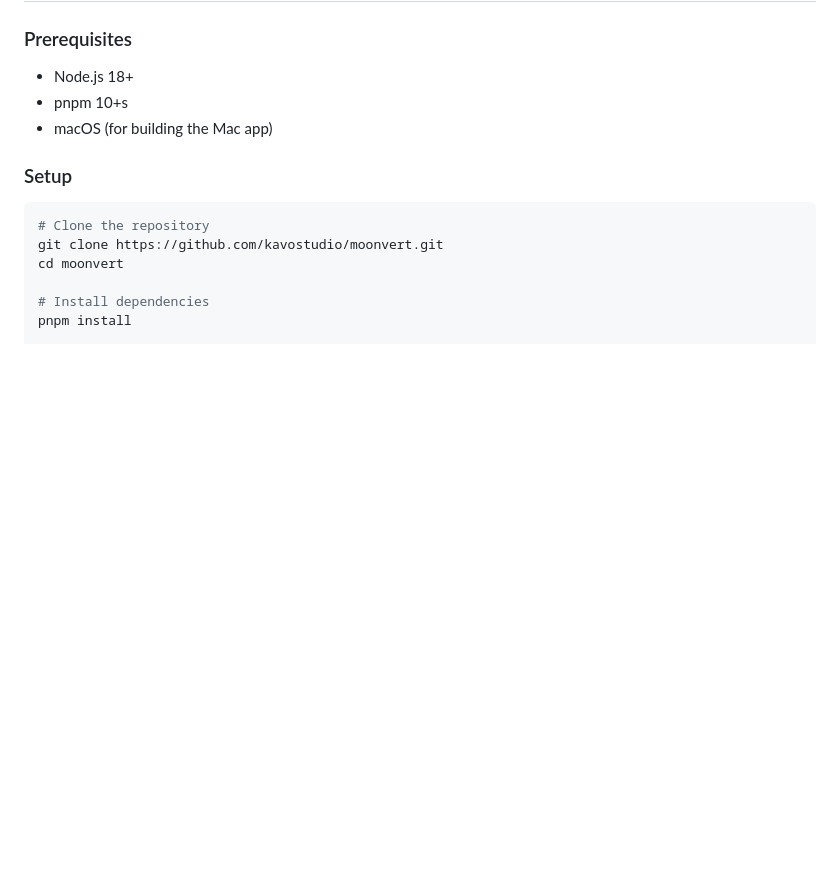
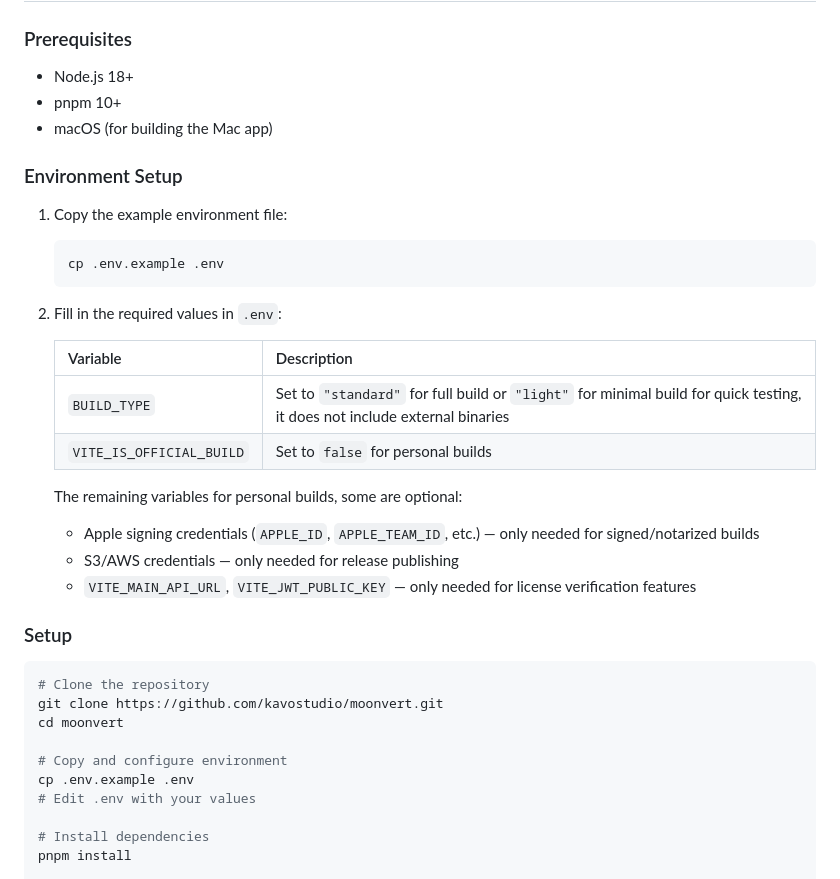
Before and after one commit to kavostudio/moonvert, a Markdown page: README.md, the part around the change. Rendered like a GitHub page; blank space fills up the shorter version.

Commit message:
Updated requiements to fill .env in personal builds

````diff
--- a/README.md
+++ b/README.md
@@ -87,8 +87,28 @@ Moonvert is designed with privacy as a core principle:
 ### Prerequisites
 
 - Node.js 18+
-- pnpm 10+s
+- pnpm 10+
 - macOS (for building the Mac app)
+
+### Environment Setup
+
+1. Copy the example environment file:
+
+    ```bash
+    cp .env.example .env
+    ```
+
+2. Fill in the required values in `.env`:
+
+    | Variable                 | Description                                                                                                                |
+    | ------------------------ | -------------------------------------------------------------------------------------------------------------------------- |
+    | `BUILD_TYPE`             | Set to `"standard"` for full build or `"light"` for minimal build for quick testing, it does not include external binaries |
+    | `VITE_IS_OFFICIAL_BUILD` | Set to `false` for personal builds                                                                                         |
+
+    The remaining variables for personal builds, some are optional:
+    - Apple signing credentials (`APPLE_ID`, `APPLE_TEAM_ID`, etc.) — only needed for signed/notarized builds
+    - S3/AWS credentials — only needed for release publishing
+    - `VITE_MAIN_API_URL`, `VITE_JWT_PUBLIC_KEY` — only needed for license verification features
 
 ### Setup
 
@@ -96,6 +116,10 @@ Moonvert is designed with privacy as a core principle:
 # Clone the repository
 git clone https://github.com/kavostudio/moonvert.git
 cd moonvert
+
+# Copy and configure environment
+cp .env.example .env
+# Edit .env with your values
 
 # Install dependencies
 pnpm install
````
